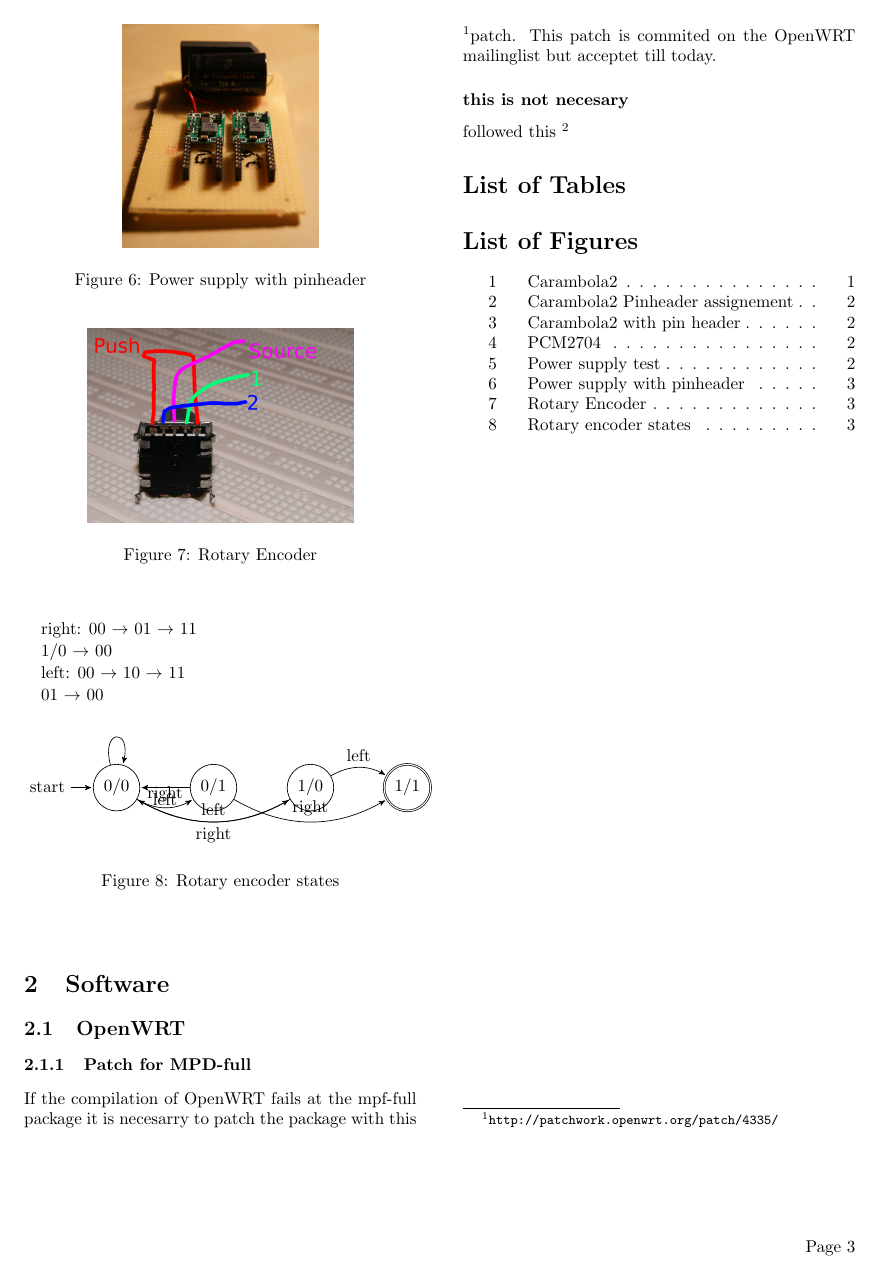
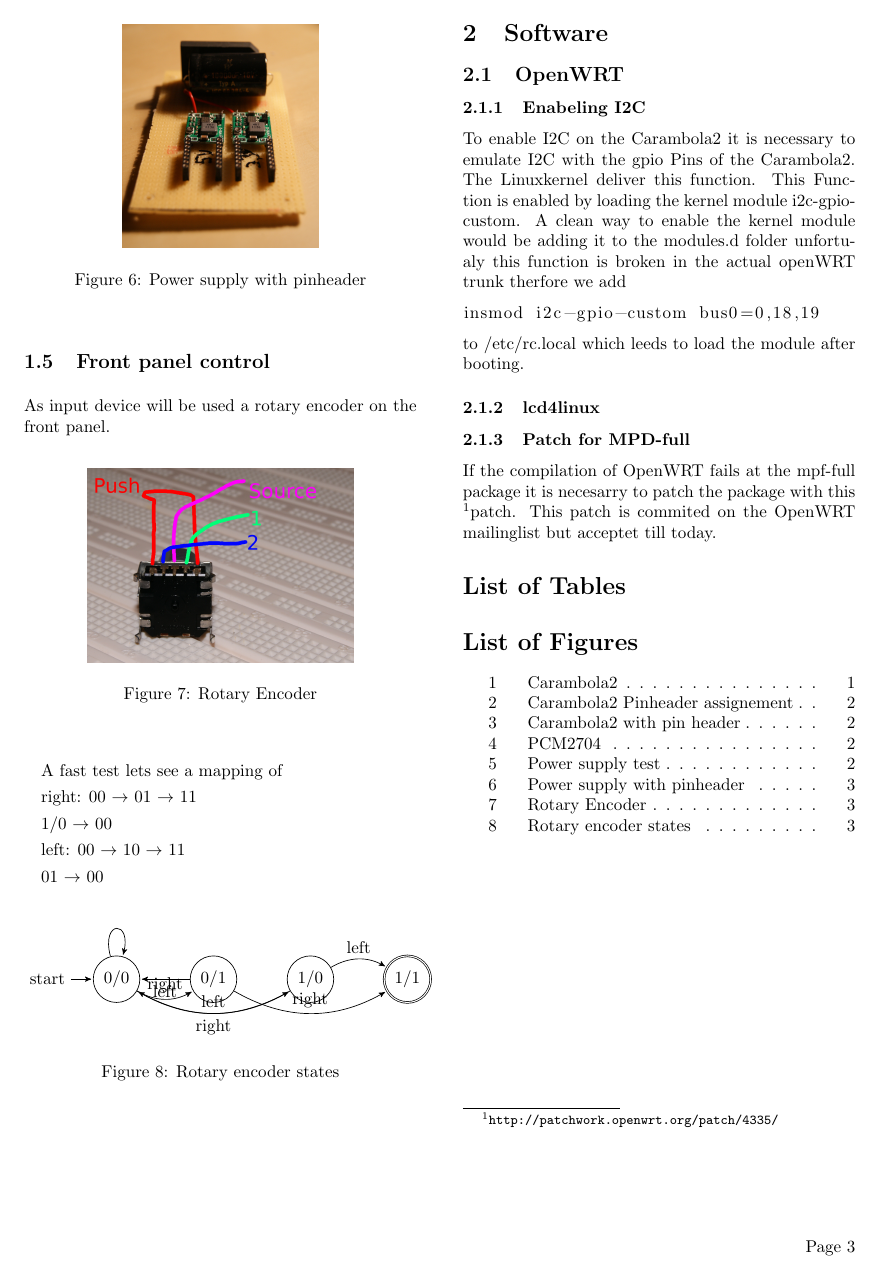
Before and after one commit to darcyg/openJukebox, a LaTeX document (documentation/documentation.tex, which reads documentation/Software/software.tex): page 3 of 3. Compiled offline with pdfLaTeX.

Commit message:
added information about enabling i2c on the carambola

```diff
--- a/documentation/Software/software.tex
+++ b/documentation/Software/software.tex
@@ -1,8 +1,17 @@
 \section{Software}
 \subsection{OpenWRT}
+\subsubsection{Enabeling I2C}
+To enable I2C on the Carambola2 it is necessary to emulate I2C with the gpio Pins of the Carambola2. The Linuxkernel deliver this function. This Function is enabled by loading the kernel module i2c-gpio-custom. A clean way to enable the kernel module would be adding it to the modules.d folder unfortualy this function is broken in the actual openWRT trunk therfore we add
+\lstset{language = bash}
+\begin{lstlisting}[]
+insmod i2c-gpio-custom bus0=0,18,19
+\end{lstlisting}
+to /etc/rc.local which leeds to load the module after booting.
+\subsubsection{lcd4linux}
+
 \subsubsection{Patch for MPD-full}
 If the compilation of OpenWRT fails at the mpf-full package it is necesarry to patch the package with this \footnote{\url{http://patchwork.openwrt.org/patch/4335/}}{patch}. This patch is commited on the OpenWRT mailinglist but acceptet till today.
 %\lstinputlisting[caption=mpd-patch, language=make]{../openWRT-patches/OpenWrt-Devel-packages-sound-mpd-update-to-mpd-0.16.8.patch}
 
-\subsubsection*{this is not necesary}
-followed this \footnote{\url{https://forum.openwrt.org/viewtopic.php?id=38049}{informaiton} to compile mpd-full with pulseaudio support. used only the first instruction and didn't touched the pulseaudio makefile.
+%\subsubsection*{this is not necesary}
+%followed this \footnote{\url{https://forum.openwrt.org/viewtopic.php?id=38049}{informaiton} to compile mpd-full with pulseaudio support. used only the first instruction and didn't touched the pulseaudio makefile.
--- a/documentation/documentation.tex
+++ b/documentation/documentation.tex
@@ -6,7 +6,7 @@
 \usepackage{import}
 \usepackage{graphicx}
 \usepackage{tikz}
-%\usepackage{listings}
+\usepackage{listings}
 \usepackage{url}
 \usetikzlibrary{arrows,automata}
 
```
